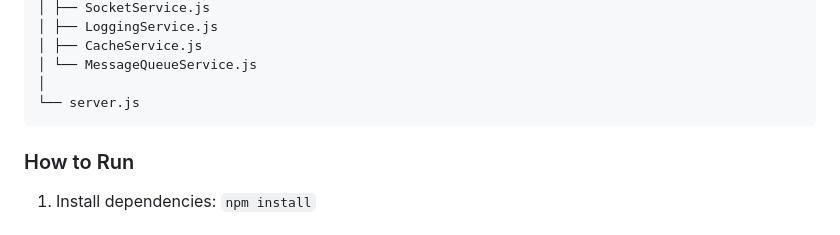
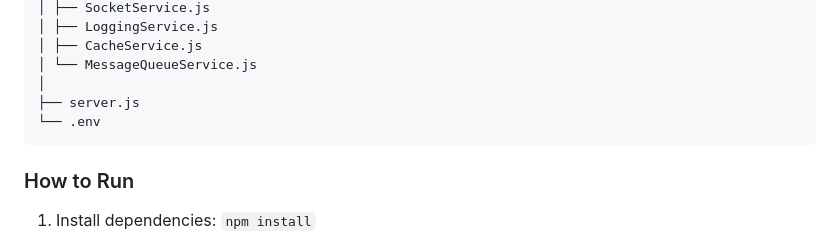
Before and after one commit to concurdev/cobra, a Markdown page: README.md, the part around the change. Drawn GitHub-style.

````diff
--- a/README.md
+++ b/README.md
@@ -90,7 +90,8 @@ cobra/
 │ ├── CacheService.js
 │ └── MessageQueueService.js
 │
-└── server.js
+├── server.js
+└── .env
 ```
 
 ### How to Run
````
